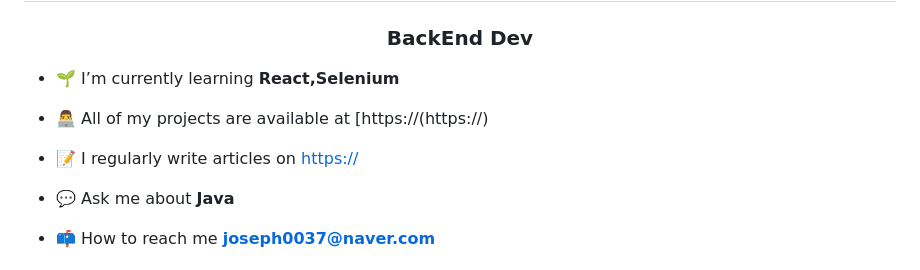
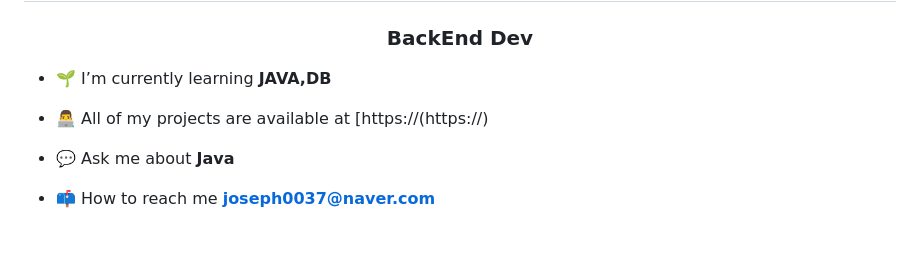
Before and after one commit to jihoooooooon/jihoooooooon.github.io, a Markdown page: README.md, the part around the change. Rendered like a GitHub page; blank space fills up the shorter version.

```diff
--- a/README.md
+++ b/README.md
@@ -1,11 +1,9 @@
 <h1 align="center">Hi 👋, I'm Ham jihoon</h1>
 <h3 align="center">BackEnd Dev</h3>
 
-- 🌱 I’m currently learning **React,Selenium**
+- 🌱 I’m currently learning **JAVA,DB**
 
 - 👨‍💻 All of my projects are available at [https://(https://)
-
-- 📝 I regularly write articles on [https://](https://woosy.tistory.com)
 
 - 💬 Ask me about **Java**
 
```
